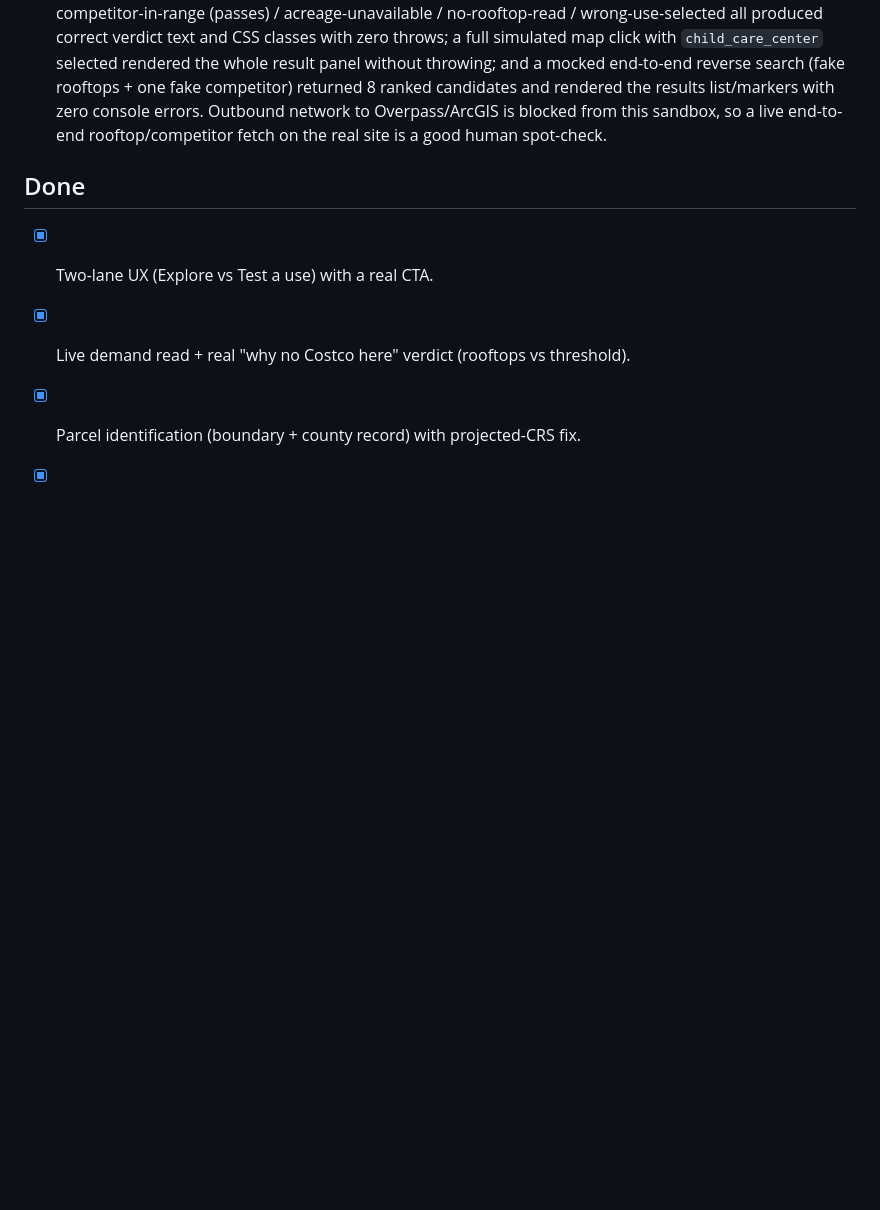
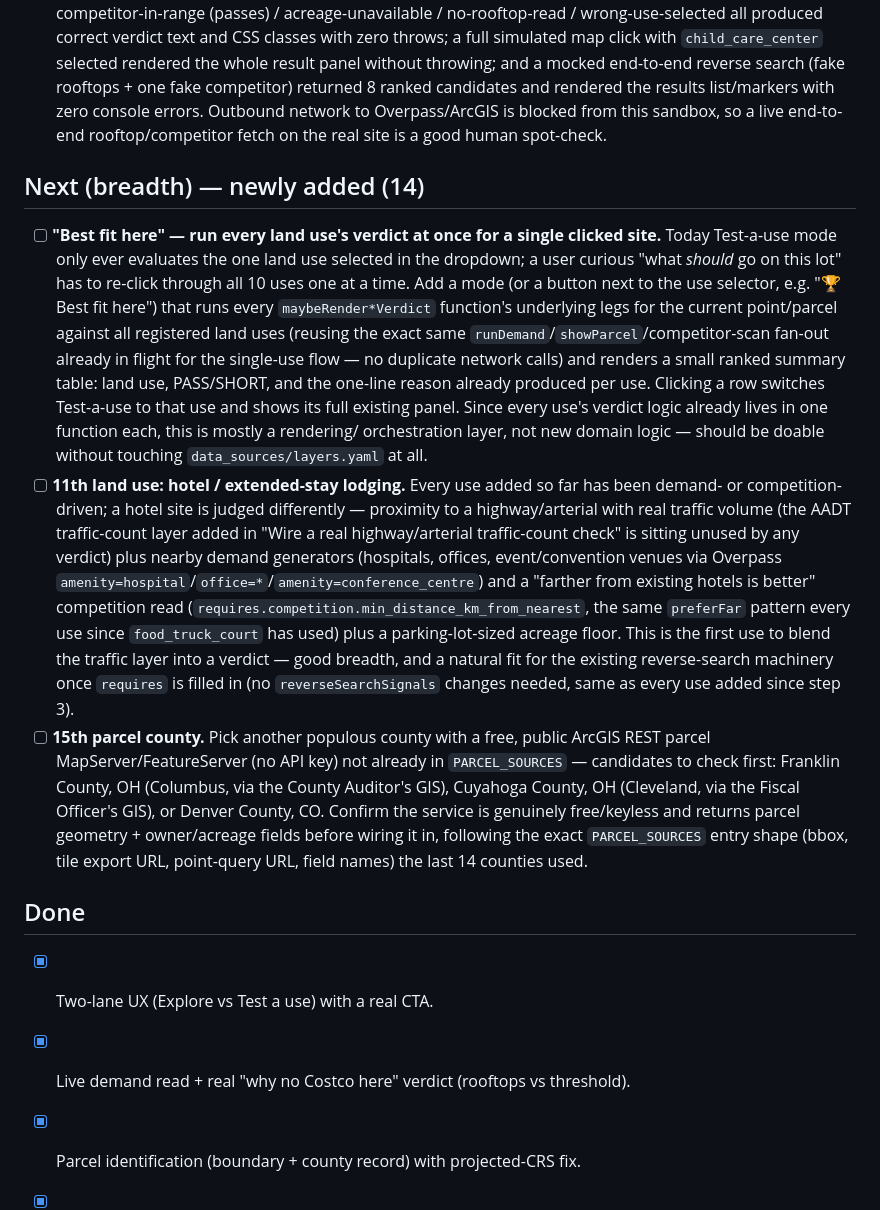
Before and after one commit to Jodeit/simy_city, a Markdown page: docs/backlog.md, the part around the change. Rendered like a GitHub page; blank space fills up the shorter version.

Commit message:
docs: add 3 new backlog items (best-fit-here, hotel land use, 15th county)
Now/Next are fully checked off; the only remaining unchecked item
(landing page screenshot) stays blocked by this sandbox's lack of
outbound network to map tiles, confirmed again this run. Added three
new session-sized items instead: a "best fit here" all-uses-at-once
verdict summary, an 11th land use (hotel/extended-stay, first to use
the traffic-count layer), and a 15th parcel county.

Co-Authored-By: Claude Opus 4.8 <noreply@anthropic.com>

```diff
--- a/docs/backlog.md
+++ b/docs/backlog.md
@@ -1903,6 +1903,47 @@ Ground rules for each run:
       from this sandbox, so a live end-to-end rooftop/competitor fetch on the
       real site is a good human spot-check.
 
+## Next (breadth) — newly added (14)
+- [ ] **"Best fit here" — run every land use's verdict at once for a single
+      clicked site.** Today Test-a-use mode only ever evaluates the one land
+      use selected in the dropdown; a user curious "what *should* go on this
+      lot" has to re-click through all 10 uses one at a time. Add a mode (or
+      a button next to the use selector, e.g. "🏆 Best fit here") that runs
+      every `maybeRender*Verdict` function's underlying legs for the current
+      point/parcel against all registered land uses (reusing the exact same
+      `runDemand`/`showParcel`/competitor-scan fan-out already in flight for
+      the single-use flow — no duplicate network calls) and renders a small
+      ranked summary table: land use, PASS/SHORT, and the one-line reason
+      already produced per use. Clicking a row switches Test-a-use to that
+      use and shows its full existing panel. Since every use's verdict logic
+      already lives in one function each, this is mostly a rendering/
+      orchestration layer, not new domain logic — should be doable without
+      touching `data_sources/layers.yaml` at all.
+- [ ] **11th land use: hotel / extended-stay lodging.** Every use added so
+      far has been demand- or competition-driven; a hotel site is judged
+      differently — proximity to a highway/arterial with real traffic volume
+      (the AADT traffic-count layer added in "Wire a real highway/arterial
+      traffic-count check" is sitting unused by any verdict) plus nearby
+      demand generators (hospitals, offices, event/convention venues via
+      Overpass `amenity=hospital`/`office=*`/`amenity=conference_centre`)
+      and a "farther from existing hotels is better" competition read
+      (`requires.competition.min_distance_km_from_nearest`, the same
+      `preferFar` pattern every use since `food_truck_court` has used) plus
+      a parking-lot-sized acreage floor. This is the first use to blend the
+      traffic layer into a verdict — good breadth, and a natural fit for the
+      existing reverse-search machinery once `requires` is filled in (no
+      `reverseSearchSignals` changes needed, same as every use added since
+      step 3).
+- [ ] **15th parcel county.** Pick another populous county with a free,
+      public ArcGIS REST parcel MapServer/FeatureServer (no API key) not
+      already in `PARCEL_SOURCES` — candidates to check first: Franklin
+      County, OH (Columbus, via the County Auditor's GIS), Cuyahoga County,
+      OH (Cleveland, via the Fiscal Officer's GIS), or Denver County, CO.
+      Confirm the service is genuinely free/keyless and returns parcel
+      geometry + owner/acreage fields before wiring it in, following the
+      exact `PARCEL_SOURCES` entry shape (bbox, tile export URL, point-query
+      URL, field names) the last 14 counties used.
+
 ## Done
 - [x] Two-lane UX (Explore vs Test a use) with a real CTA.
 - [x] Live demand read + real "why no Costco here" verdict (rooftops vs threshold).
```
